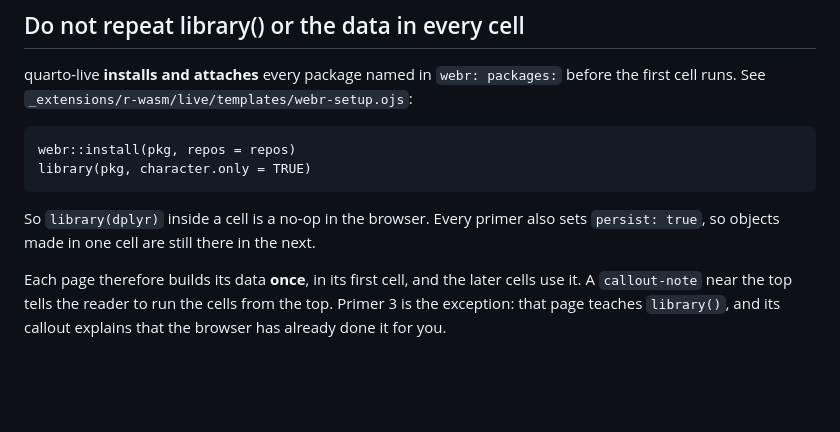
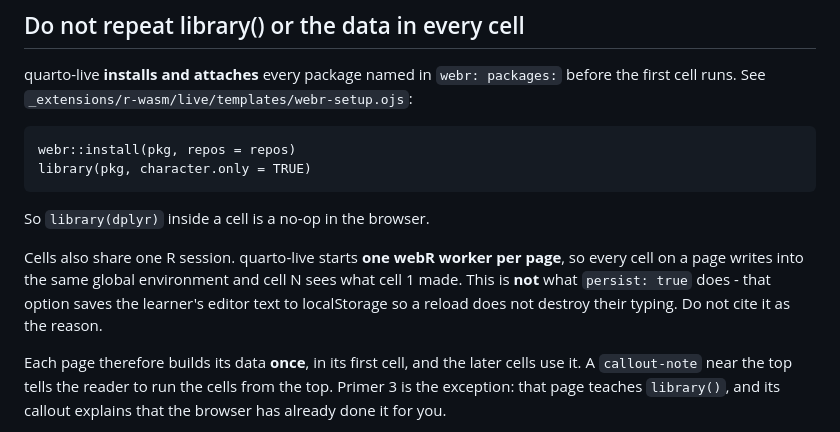
Before and after one commit to drarunmitra/iisc-epi-shortcourse, a Markdown page: CLAUDE.md, the part around the change. GitHub-like rendering; blank space fills up the shorter version.

Commit message:
Correct why cells share objects: one worker per page, not persist:true
CLAUDE.md said cells share objects because persist: true is set. That is
wrong. persist: true saves the learner's editor text to localStorage so
a reload does not destroy their typing.

The real reason is that quarto-live starts one webR worker per page, so
every cell writes into the same global environment. The dedup commit was
still correct; only its stated reason was not.

Source: ~/.claude/skills/webr-workshop/references/setup.md:83.

Co-Authored-By: Claude Opus 5 (1M context) <noreply@anthropic.com>
Claude-Session: https://claude.ai/code/session_014LZyrrUpkcnbMVsW5tfi4q

```diff
--- a/CLAUDE.md
+++ b/CLAUDE.md
@@ -143,8 +143,13 @@ before the first cell runs. See
     webr::install(pkg, repos = repos)
     library(pkg, character.only = TRUE)
 
-So `library(dplyr)` inside a cell is a no-op in the browser. Every primer also
-sets `persist: true`, so objects made in one cell are still there in the next.
+So `library(dplyr)` inside a cell is a no-op in the browser.
+
+Cells also share one R session. quarto-live starts **one webR worker per page**,
+so every cell on a page writes into the same global environment and cell N sees
+what cell 1 made. This is **not** what `persist: true` does - that option saves
+the learner's editor text to localStorage so a reload does not destroy their
+typing. Do not cite it as the reason.
 
 Each page therefore builds its data **once**, in its first cell, and the later
 cells use it. A `callout-note` near the top tells the reader to run the cells
```
